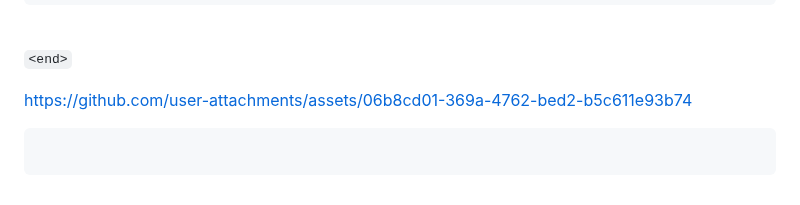
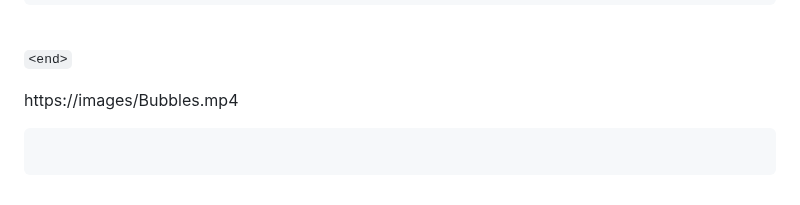
Before and after one commit to fiendish/rhyming_is_easy, a Markdown page: README.md, the part around the change. Rendered like a GitHub page.

````diff
--- a/README.md
+++ b/README.md
@@ -487,7 +487,7 @@ I see the cross streets "Beck" and "Second".
 
 `<end>`
 
-https://github.com/user-attachments/assets/06b8cd01-369a-4762-bed2-b5c611e93b74
+https://images/Bubbles.mp4
 
 ```
 ```
````
